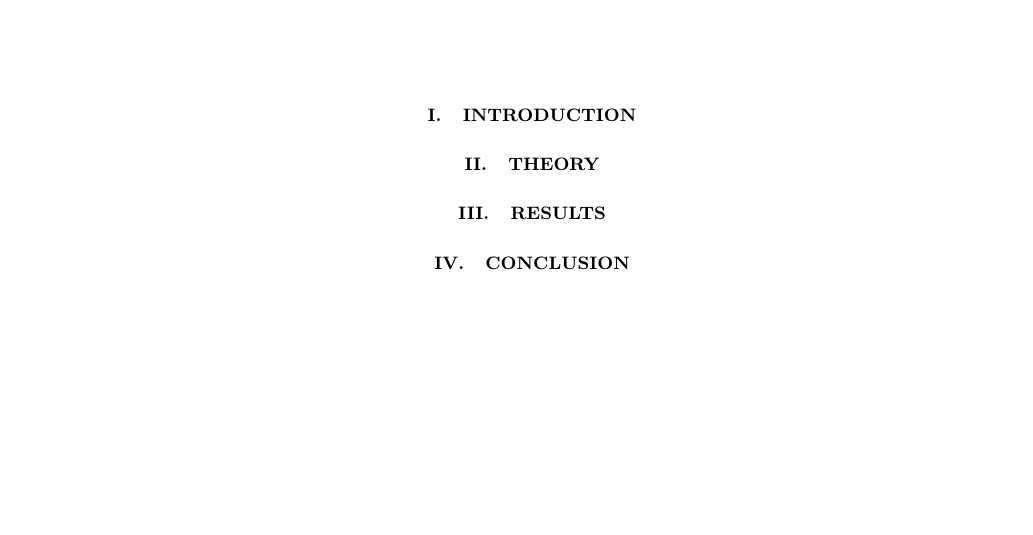
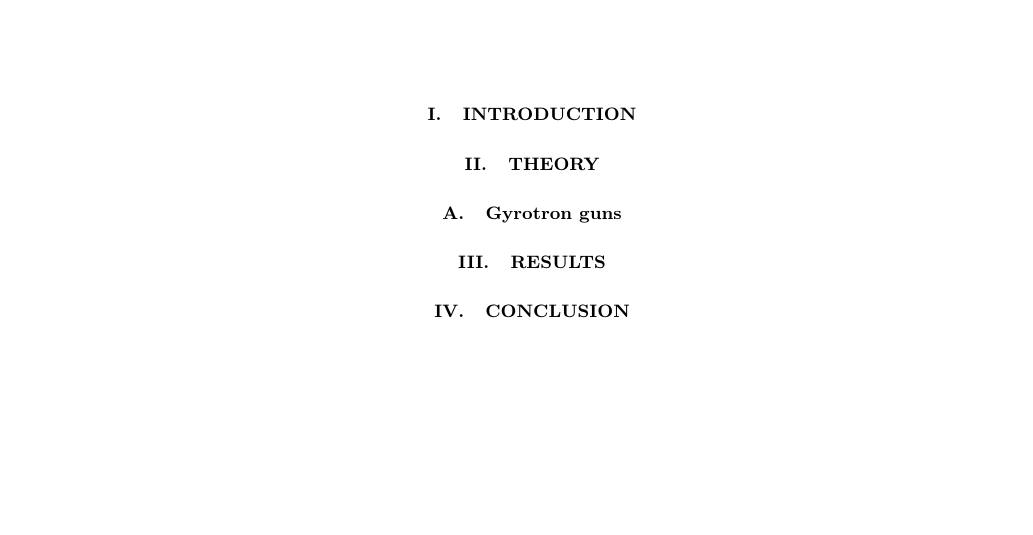
Before and after one commit to salomon73/SPE_Fall2022, a LaTeX paper (Report/SpeMain.tex, which reads Report/Theory.tex): part of page 1 of 2, cut so that both start at the same text. Compiled offline with pdfLaTeX.

```diff
--- a/Report/Theory.tex
+++ b/Report/Theory.tex
@@ -1 +1,3 @@
 \section{Theory}\label{Theory}
+
+\subsection{Gyrotron guns}
```
Also changed, not shown: Inputs/Test_ions3/stable_dt_11Fields.pdf (added), Inputs/Test_ions3/stable_dt_11Fields.png (added), Report/SpeMain.pdf (added), 3 other files.
